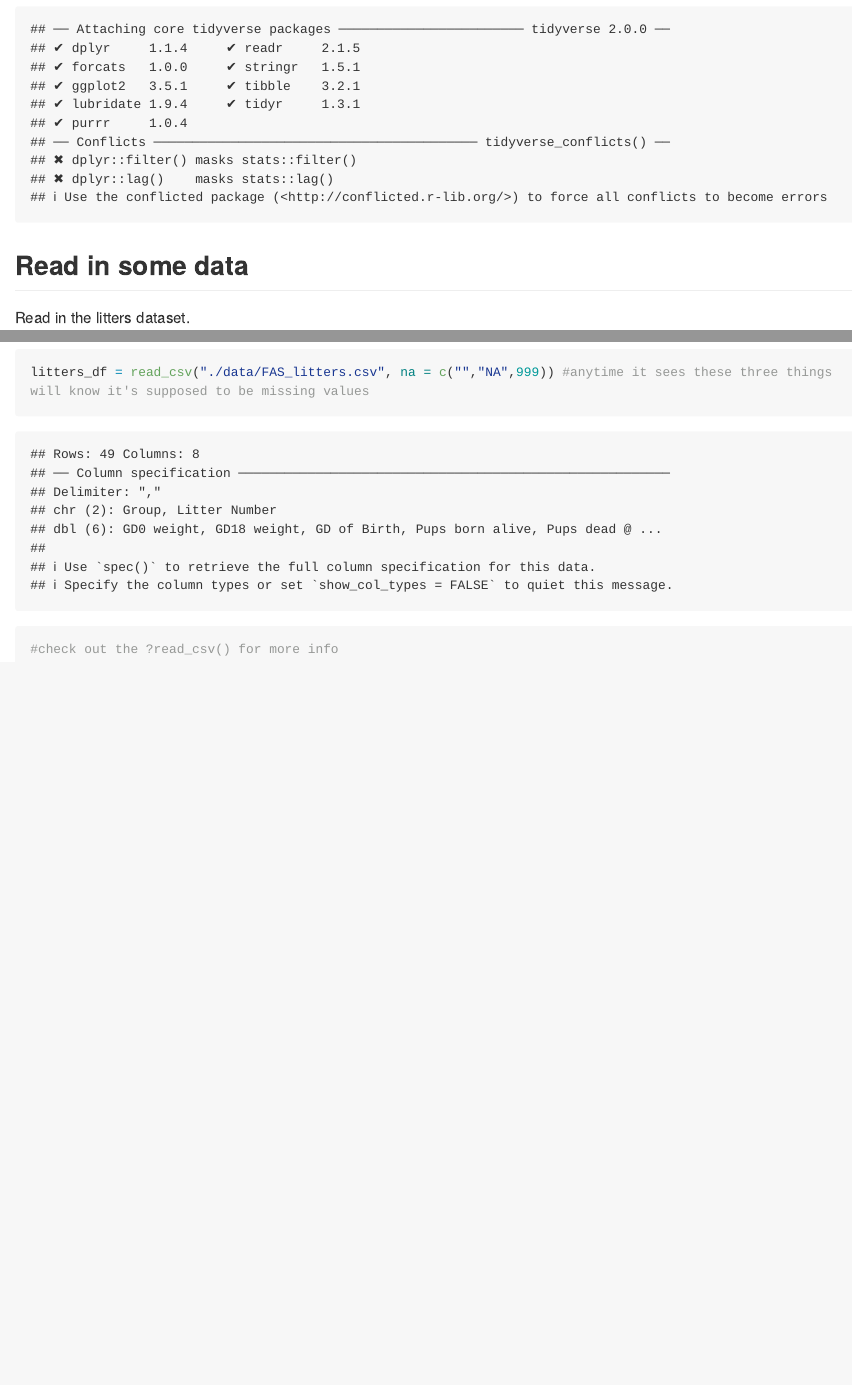
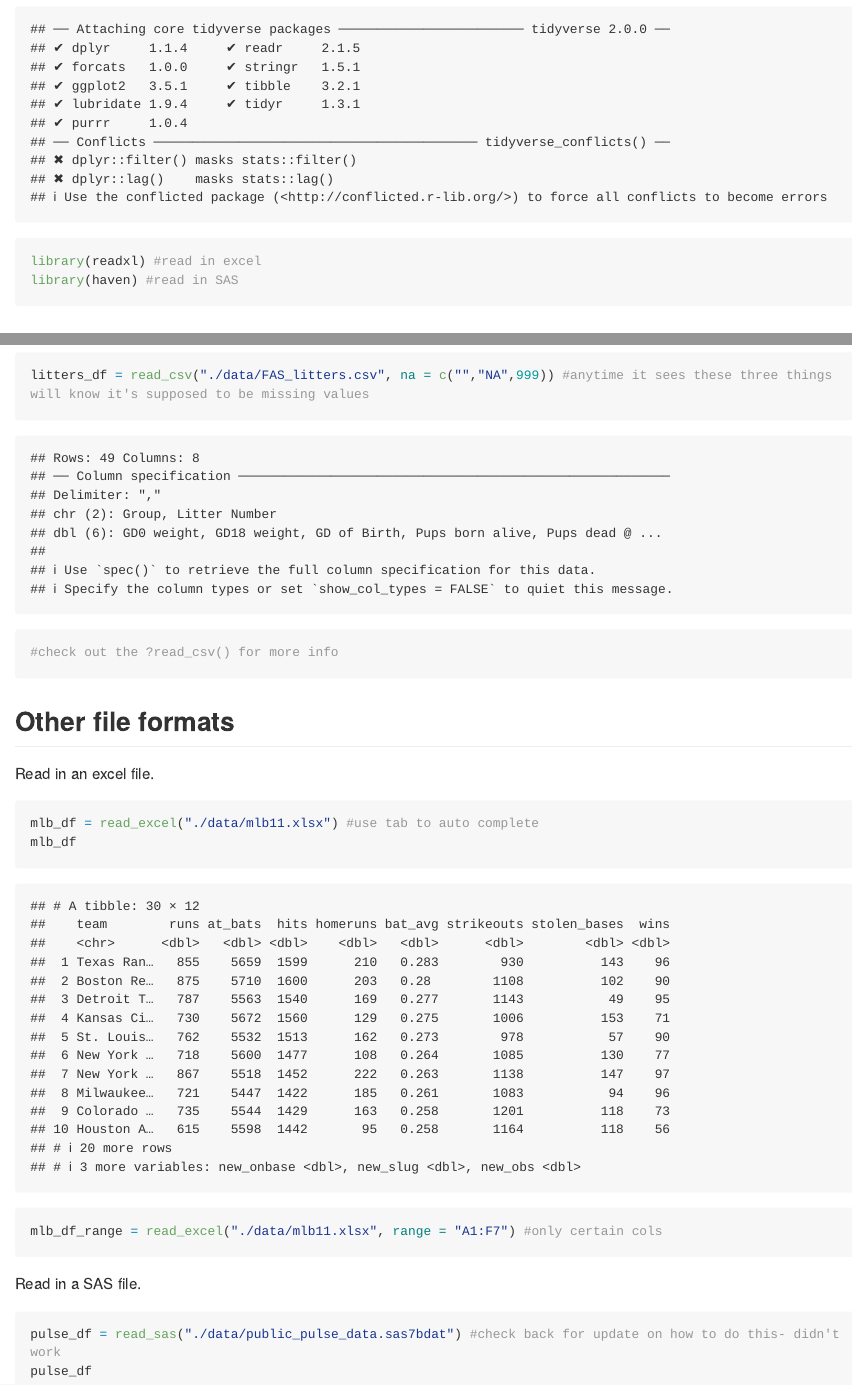
Before and after one commit to msv2137/data_wrangling_i, an R Markdown document (template.Rmd): the page in a window 1100 px wide, from 190 px down, and a second part further down, joined at a grey line. Rendered offline with R 4.5, knitr and Pandoc, with nearby package versions; long lines of code are wrapped; column names are cleaned by a stand-in for the janitor package.

Commit message:
readxl and haven (which didn't work)

````diff
--- a/template.Rmd
+++ b/template.Rmd
@@ -6,6 +6,8 @@ output: github_document
 ```{r setup}
 #option command i to insert a code chunk
 library(tidyverse)
+library(readxl) #read in excel
+library(haven) #read in SAS
 ```
 
 ## Read in some data
@@ -42,3 +44,19 @@ litters_df = read_csv("./data/FAS_litters.csv", na = c("","NA",999)) #anytime it
 
 #check out the ?read_csv() for more info
 ```
+
+## Other file formats
+
+Read in an excel file.
+```{r}
+mlb_df = read_excel("./data/mlb11.xlsx") #use tab to auto complete
+mlb_df
+
+mlb_df_range = read_excel("./data/mlb11.xlsx", range = "A1:F7") #only certain cols
+```
+
+Read in a SAS file.
+```{r, eval=FALSE}
+pulse_df = read_sas("./data/public_pulse_data.sas7bdat") #check back for update on how to do this- didn't work
+pulse_df
+```
````
Also changed, not shown: template.md.
